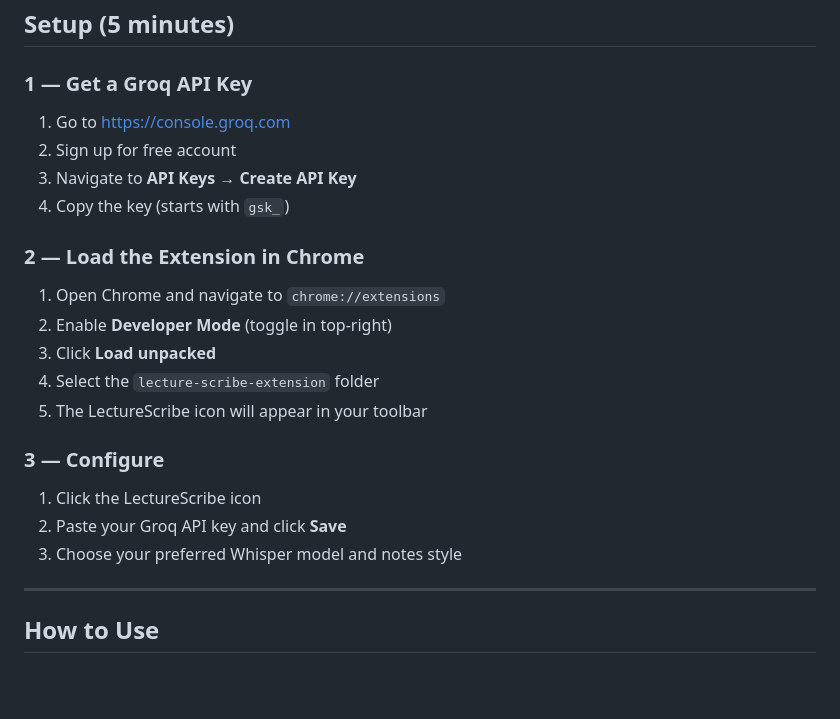
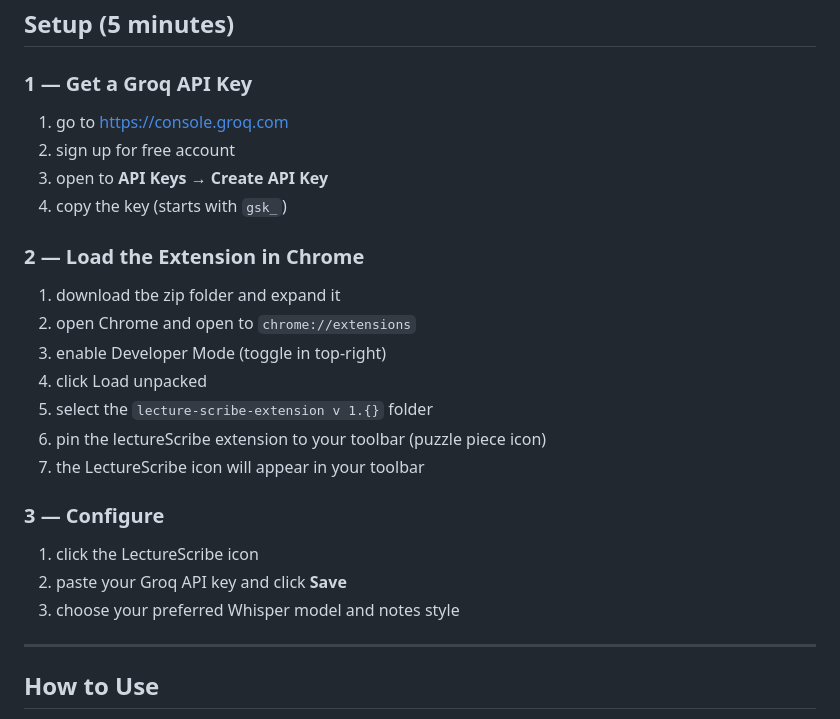
Before and after one commit to coryintheus/lectureScribe, a Markdown page: README.md, the part around the change. Drawn GitHub-style; blank space fills up the shorter version.

```diff
--- a/README.md
+++ b/README.md
@@ -18,22 +18,24 @@ Transcribe video lectures on Canvas, Panopto, and other platforms in real time u
 ## Setup (5 minutes)
 
 ### 1 — Get a Groq API Key
-1. Go to [https://console.groq.com](https://console.groq.com)
-2. Sign up for free account
-3. Navigate to **API Keys** → **Create API Key**
-4. Copy the key (starts with `gsk_`)
+1. go to [https://console.groq.com](https://console.groq.com)
+2. sign up for free account
+3. open to **API Keys** → **Create API Key**
+4. copy the key (starts with `gsk_`)
 
 ### 2 — Load the Extension in Chrome
-1. Open Chrome and navigate to `chrome://extensions`
-2. Enable **Developer Mode** (toggle in top-right)
-3. Click **Load unpacked**
-4. Select the `lecture-scribe-extension` folder
-5. The LectureScribe icon will appear in your toolbar
+1. download tbe zip folder and expand it
+2. open Chrome and open to `chrome://extensions`
+3. enable Developer Mode (toggle in top-right)
+4. click Load unpacked
+5. select the `lecture-scribe-extension v 1.{}` folder
+6. pin the lectureScribe extension to your toolbar (puzzle piece icon)
+7. the LectureScribe icon will appear in your toolbar
 
 ### 3 — Configure
-1. Click the LectureScribe icon
-2. Paste your Groq API key and click **Save**
-3. Choose your preferred Whisper model and notes style
+1. click the LectureScribe icon
+2. paste your Groq API key and click **Save**
+3. choose your preferred Whisper model and notes style
 
 ---
 
```
